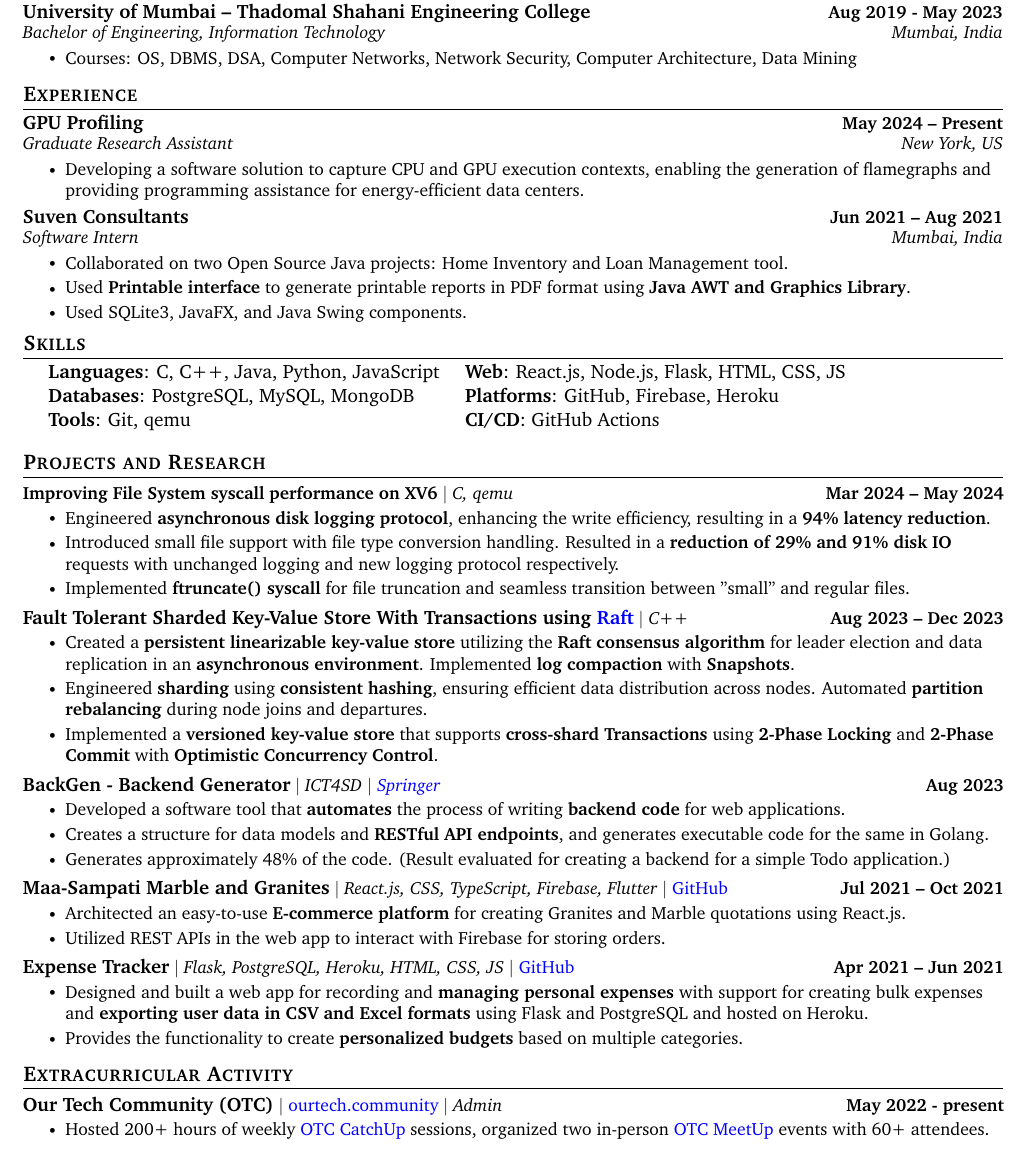
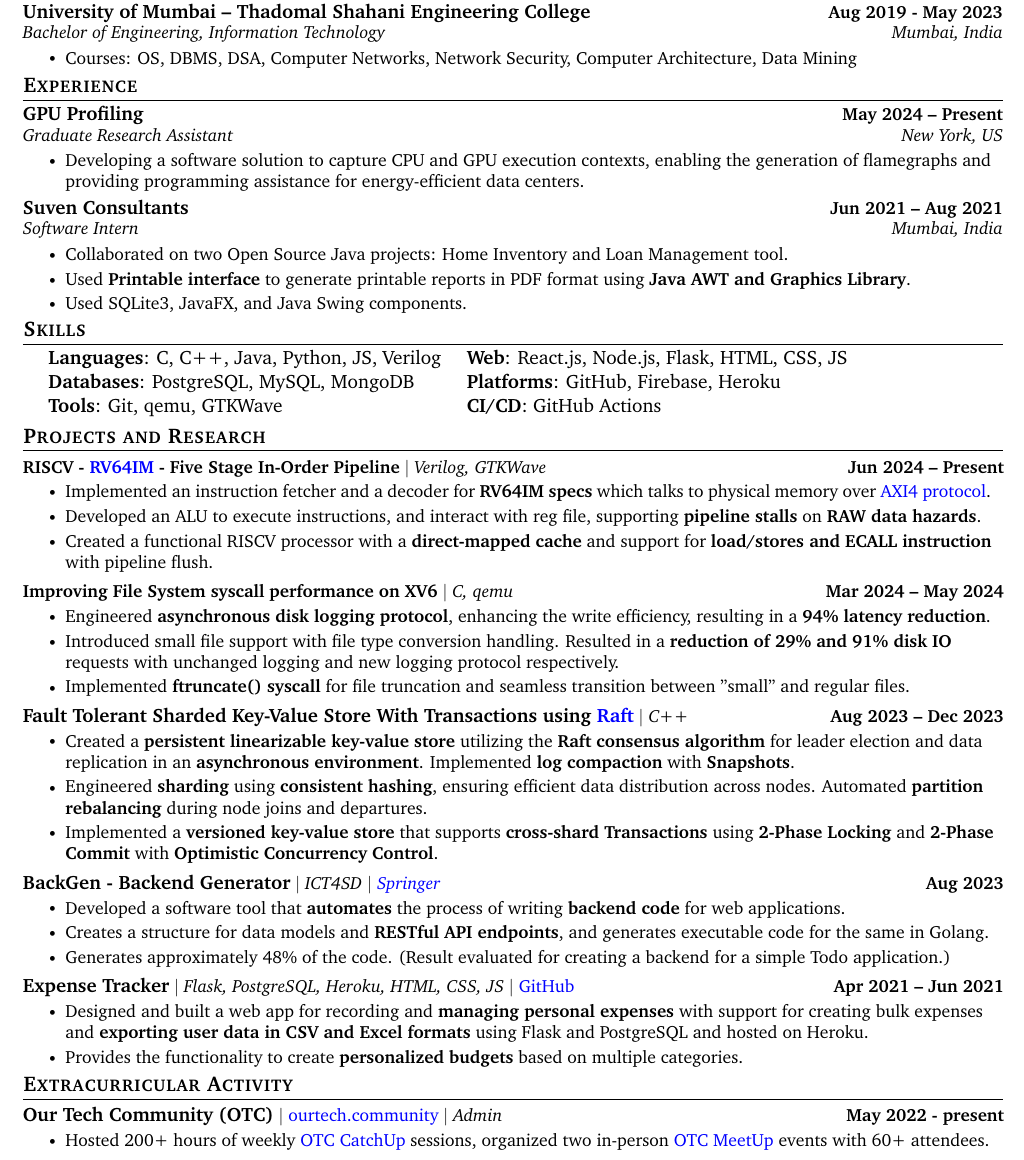
Before and after one commit to PranavDani/Resume, a LaTeX CV (resume.tex): part of the page, cut so that both start at the same text. Compiled offline with pdfLaTeX.

Commit message:
✨ update: Add new project

```diff
--- a/resume.tex
+++ b/resume.tex
@@ -165,7 +165,7 @@
                 \resumeItem{Courses: OS, DBMS, DSA, Computer Networks, Network Security, Computer Architecture, Data Mining}
             \resumeItemListEnd
     \resumeSubHeadingListEnd
-\vspace{-15pt}
+\vspace{-20pt}
 
 
 %-----------EXPERIENCE-----------
@@ -191,7 +191,7 @@
             \resumeItemListEnd
         \vspace{-3pt}
     \resumeSubHeadingListEnd
-\vspace{-15pt}
+\vspace{-18pt}
 
 
 %-----------SKILLS-----------
@@ -201,13 +201,13 @@
     \begin{itemize}[leftmargin=0.2in, label={}]
         {\item{
             \begin{tabular}{ l@{\hskip 0.2in} l }
-                 \textbf{Languages}: C, C++, Java, Python, JavaScript & \textbf{Web}: React.js, Node.js, Flask, HTML, CSS, JS  \\
+                 \textbf{Languages}: C, C++, Java, Python, JS, Verilog & \textbf{Web}: React.js, Node.js, Flask, HTML, CSS, JS  \\
                  \textbf{Databases}: PostgreSQL, MySQL, MongoDB & \textbf{Platforms}: GitHub, Firebase, Heroku \\
-                 \textbf{Tools}: Git, qemu & \textbf{CI/CD}: GitHub Actions
+                 \textbf{Tools}: Git, qemu, GTKWave & \textbf{CI/CD}: GitHub Actions
             \end{tabular}
         }}
     \end{itemize}
-\vspace{-15pt}
+\vspace{-22pt}
 
 
 % \href{https://expense-tracker03.herokuapp.com}{Web app},
@@ -224,6 +224,15 @@
         %         \resumeItem{Implemented \textbf{ftruncate()} syscall for file truncation and seamless transition between "small" and regular files.}
         %     \resumeItemListEnd
         % \vspace{-19pt}
+
+        \resumeProjectHeading
+            {\textbf{RISCV - \href{https://riscv.org/wp-content/uploads/2017/05/riscv-spec-v2.2.pdf}{RV64IM} - Five Stage In-Order Pipeline} $|$ \emph{Verilog, GTKWave}}{Jun 2024 -- Present}
+            \resumeItemListStart
+                \resumeItem{Implemented an instruction fetcher and a decoder for \textbf{RV64IM specs} which talks to physical memory over \href{https://developer.arm.com/documentation/ihi0022/latest}{AXI4 protocol}.}
+                \resumeItem{Developed an ALU to execute instructions, and interact with reg file, supporting \textbf{pipeline stalls} on \textbf{RAW data hazards}.}
+                \resumeItem{Created a functional RISCV processor with a \textbf{direct-mapped cache} and support for \textbf{load/stores and ECALL instruction} with pipeline flush.}
+            \resumeItemListEnd
+        \vspace{-17pt}
 
          \resumeProjectHeading
             {\textbf{Improving File System syscall performance on XV6} $|$ \emph{C, qemu}}{Mar 2024 -- May 2024}
@@ -252,13 +261,13 @@
             \resumeItemListEnd
         \vspace{-17pt}
 
-        \resumeProjectHeading
-            {\textbf{\normalsize{Maa-Sampati Marble and Granites}} $|$ \emph{React.js, CSS, TypeScript, Firebase, Flutter} $|$ \href{https://github.com/PranavDani/maa-sampati}{GitHub}}{Jul 2021 -- Oct 2021}
-            \resumeItemListStart
-                \resumeItem{Architected an easy-to-use \textbf{E-commerce platform} for creating Granites and Marble quotations using React.js.}
-                \resumeItem{Utilized REST APIs in the web app to interact with Firebase for storing orders.}
-            \resumeItemListEnd
-        \vspace{-17pt}
+        % \resumeProjectHeading
+        %     {\textbf{\normalsize{Maa-Sampati Marble and Granites}} $|$ \emph{React.js, CSS, TypeScript, Firebase, Flutter} $|$ \href{https://github.com/PranavDani/maa-sampati}{GitHub}}{Jul 2021 -- Oct 2021}
+        %     \resumeItemListStart
+        %         \resumeItem{Architected an easy-to-use \textbf{E-commerce platform} for creating Granites and Marble quotations using React.js.}
+        %         \resumeItem{Utilized REST APIs in the web app to interact with Firebase for storing orders.}
+        %     \resumeItemListEnd
+        % \vspace{-17pt}
 
         \resumeProjectHeading
             {\textbf{\normalsize{Expense Tracker}} $|$ \emph{Flask, PostgreSQL, Heroku, HTML, CSS, JS} $|$ \href{https://github.com/PranavDani/Expense-Tracker}{GitHub}}{Apr 2021 -- Jun 2021}
@@ -268,7 +277,7 @@
             \resumeItemListEnd
 
     \resumeSubHeadingListEnd
-\vspace{-15pt}
+\vspace{-20pt}
 
 
 
```
